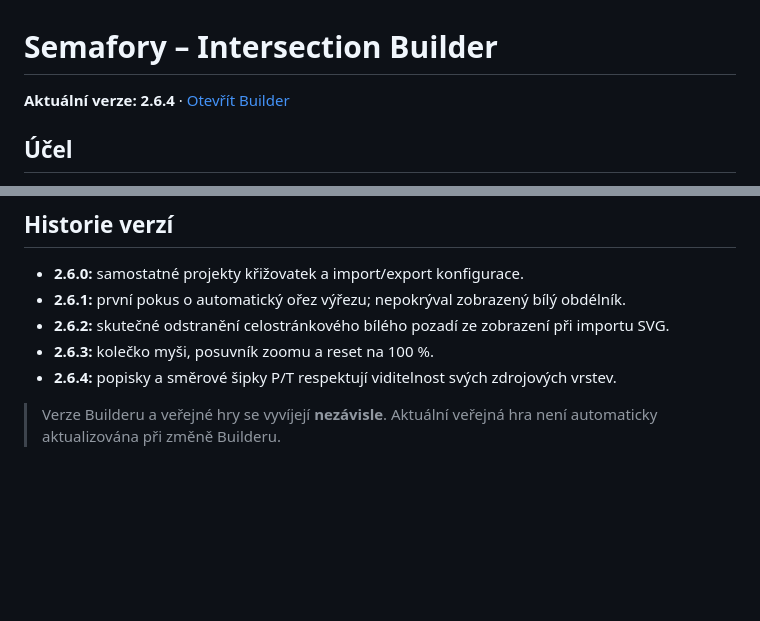
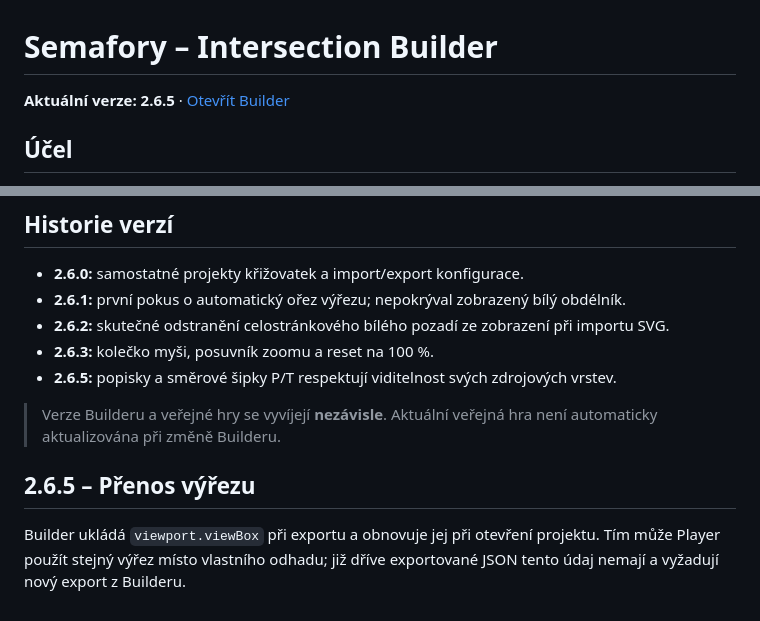
Before and after one commit to jhalasz/semafory, a Markdown page: BUILDER.md, 2 parts joined by grey strips. Rendered like a GitHub page; blank space fills up the shorter version.

Commit message:
Document game and Builder 2.6.5 viewport changes

```diff
--- a/BUILDER.md
+++ b/BUILDER.md
@@ -1,6 +1,6 @@
 # Semafory – Intersection Builder
 
-**Aktuální verze: 2.6.4** · [Otevřít Builder](https://jhalasz.github.io/semafory/)
+**Aktuální verze: 2.6.5** · [Otevřít Builder](https://jhalasz.github.io/semafory/)
 
 ## Účel
 
@@ -51,6 +51,10 @@ Builder není plnohodnotný grafický editor PowerPointu: geometrie se primárn
 - **2.6.1:** první pokus o automatický ořez výřezu; nepokrýval zobrazený bílý obdélník.
 - **2.6.2:** skutečné odstranění celostránkového bílého pozadí ze zobrazení při importu SVG.
 - **2.6.3:** kolečko myši, posuvník zoomu a reset na 100 %.
-- **2.6.4:** popisky a směrové šipky P/T respektují viditelnost svých zdrojových vrstev.
+- **2.6.5:** popisky a směrové šipky P/T respektují viditelnost svých zdrojových vrstev.
 
 > Verze Builderu a veřejné hry se vyvíjejí **nezávisle**. Aktuální veřejná hra není automaticky aktualizována při změně Builderu.
+
+## 2.6.5 – Přenos výřezu
+
+Builder ukládá `viewport.viewBox` při exportu a obnovuje jej při otevření projektu. Tím může Player použít stejný výřez místo vlastního odhadu; již dříve exportované JSON tento údaj nemají a vyžadují nový export z Builderu.
```
